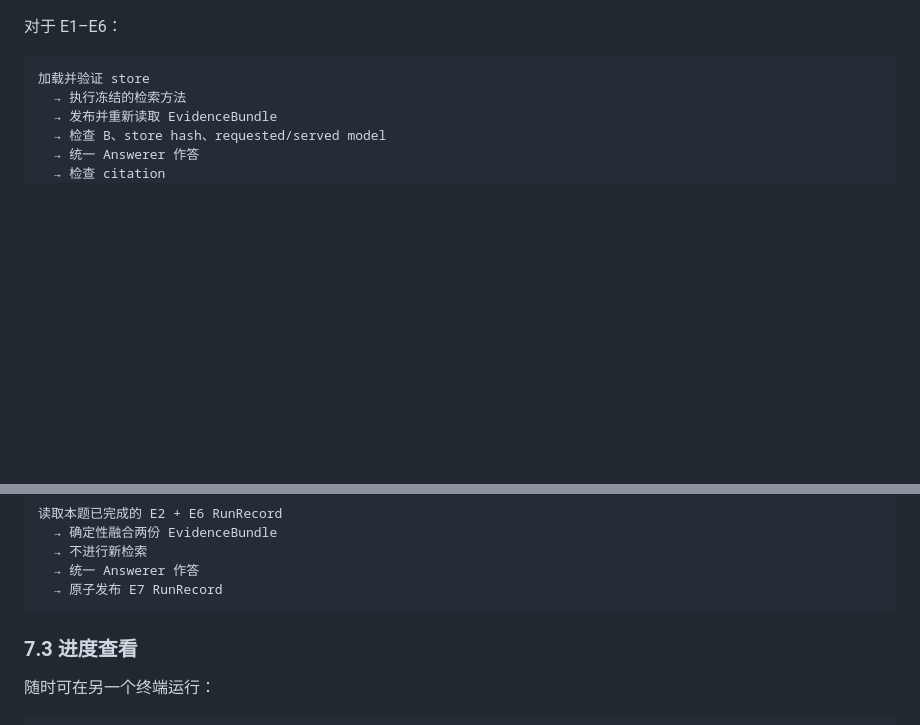
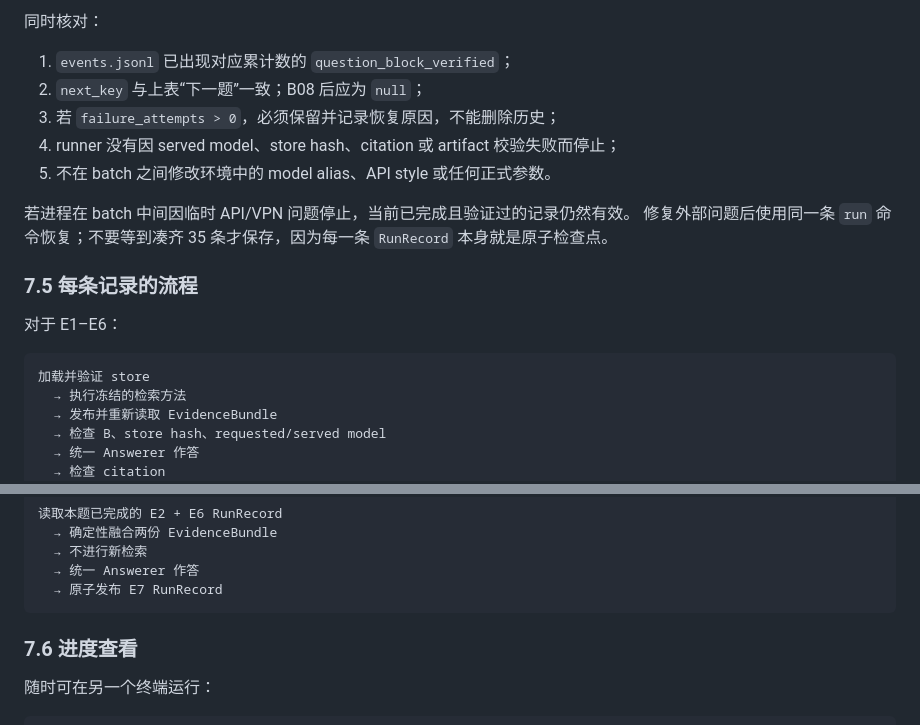
Before and after one commit to Lex010102/filesystem-refind-experiment-record, a Markdown page: docs/plans/formal-v1-main40-batch-guide.md, 2 parts joined by grey strips. GitHub-like rendering; blank space fills up the shorter version.

Commit message:
Document formal main40 batch divisions

````diff
--- a/docs/plans/formal-v1-main40-batch-guide.md
+++ b/docs/plans/formal-v1-main40-batch-guide.md
@@ -189,3 +243,16 @@ python3 -m fs_memory_lab.formal_batch_cli \
+同时核对：
+
+1. `events.jsonl` 已出现对应累计数的 `question_block_verified`；
+2. `next_key` 与上表“下一题”一致；B08 后应为 `null`；
+3. 若 `failure_attempts > 0`，必须保留并记录恢复原因，不能删除历史；
+4. runner 没有因 served model、store hash、citation 或 artifact 校验失败而停止；
+5. 不在 batch 之间修改环境中的 model alias、API style 或任何正式参数。
+
+若进程在 batch 中间因临时 API/VPN 问题停止，当前已完成且验证过的记录仍然有效。
+修复外部问题后使用同一条 `run` 命令恢复；不要等到凑齐 35 条才保存，因为每一条
+`RunRecord` 本身就是原子检查点。
+
+### 7.5 每条记录的流程
 
 对于 E1–E6：
 
@@ -210,7 +277,7 @@ python3 -m fs_memory_lab.formal_batch_cli \
   → 原子发布 E7 RunRecord
 ```
 
-### 7.3 进度查看
+### 7.6 进度查看
 
 随时可在另一个终端运行：
 
````
Also changed, not shown: other parts of docs/plans/formal-v1-main40-batch-guide.md (+57 -3 lines).
